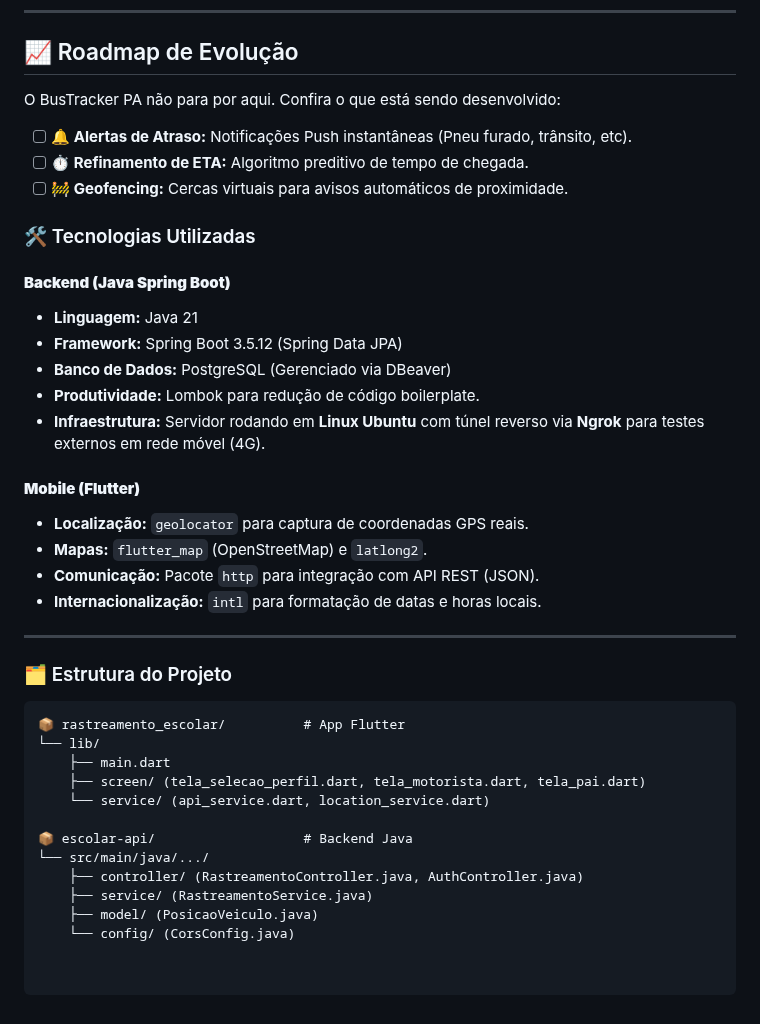
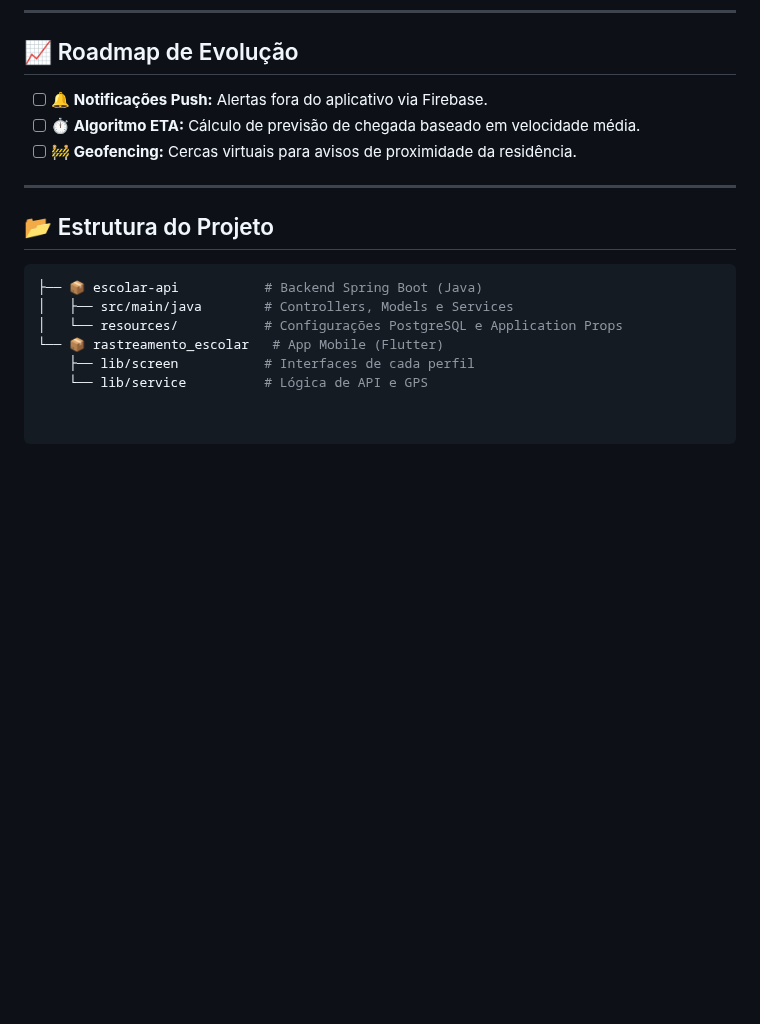
Before and after one commit to Rian144hz/busTrackerPA, a Markdown page: README.md, the part around one of its changes. Drawn GitHub-style; blank space fills up the shorter version.

````diff
--- a/README.md
+++ b/README.md
@@ -144,41 +85,18 @@ O sistema foi colocado à prova em um cenário real de longa distância, conecta
 
 ## 📈 Roadmap de Evolução
 
-O BusTracker PA não para por aqui. Confira o que está sendo desenvolvido:
-
-- [ ] **🔔 Alertas de Atraso:** Notificações Push instantâneas (Pneu furado, trânsito, etc).
-- [ ] **⏱️ Refinamento de ETA:** Algoritmo preditivo de tempo de chegada.
-- [ ] **🚧 Geofencing:** Cercas virtuais para avisos automáticos de proximidade.
-
-### 🛠️ Tecnologias Utilizadas
-
-#### **Backend (Java Spring Boot)**
-* **Linguagem:** Java 21
-* **Framework:** Spring Boot 3.5.12 (Spring Data JPA)
-* **Banco de Dados:** PostgreSQL (Gerenciado via DBeaver)
-* **Produtividade:** Lombok para redução de código boilerplate.
-* **Infraestrutura:** Servidor rodando em **Linux Ubuntu** com túnel reverso via **Ngrok** para testes externos em rede móvel (4G).
-
-#### **Mobile (Flutter)**
-* **Localização:** `geolocator` para captura de coordenadas GPS reais.
-* **Mapas:** `flutter_map` (OpenStreetMap) e `latlong2`.
-* **Comunicação:** Pacote `http` para integração com API REST (JSON).
-* **Internacionalização:** `intl` para formatação de datas e horas locais.
+- [ ] **🔔 Notificações Push:** Alertas fora do aplicativo via Firebase.
+- [ ] **⏱️ Algoritmo ETA:** Cálculo de previsão de chegada baseado em velocidade média.
+- [ ] **🚧 Geofencing:** Cercas virtuais para avisos de proximidade da residência.
 
 ---
 
-### 🗂️ Estrutura do Projeto
+## 📂 Estrutura do Projeto
 
-```text
-📦 rastreamento_escolar/          # App Flutter
-└── lib/
-    ├── main.dart
-    ├── screen/ (tela_selecao_perfil.dart, tela_motorista.dart, tela_pai.dart)
-    └── service/ (api_service.dart, location_service.dart)
-
-📦 escolar-api/                   # Backend Java
-└── src/main/java/.../
-    ├── controller/ (RastreamentoController.java, AuthController.java)
-    ├── service/ (RastreamentoService.java)
-    ├── model/ (PosicaoVeiculo.java)
-    └── config/ (CorsConfig.java)
+```bash
+├── 📦 escolar-api           # Backend Spring Boot (Java)
+│   ├── src/main/java        # Controllers, Models e Services
+│   └── resources/           # Configurações PostgreSQL e Application Props
+└── 📦 rastreamento_escolar   # App Mobile (Flutter)
+    ├── lib/screen           # Interfaces de cada perfil
+    └── lib/service          # Lógica de API e GPS
````
Also changed, not shown: other parts of README.md (+57 -116 lines).
